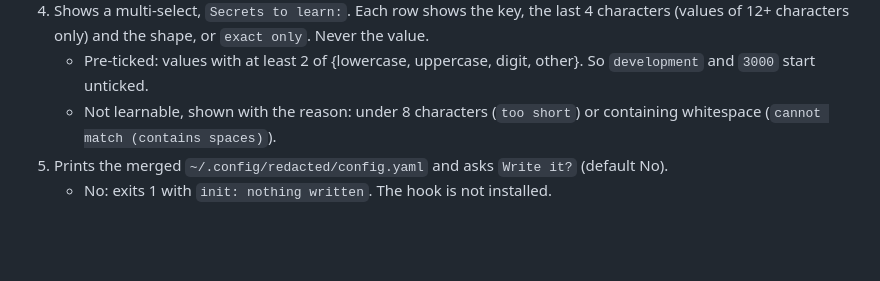
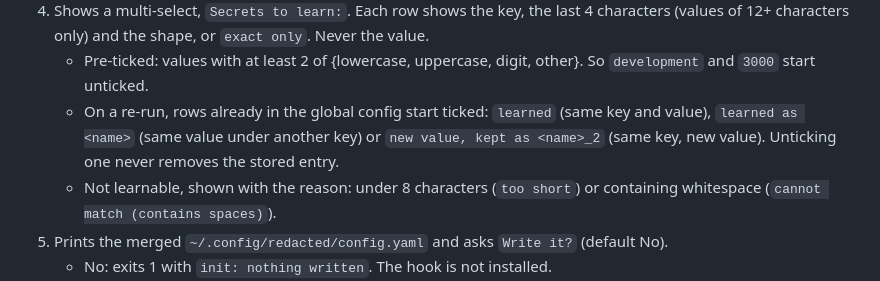
Before and after one commit to svn-arv/redacted, a Markdown page: README.md, the part around the change. Rendered like a GitHub page; blank space fills up the shorter version.

Commit message:
docs: what a re-run of init shows

```diff
--- a/README.md
+++ b/README.md
@@ -90,6 +90,7 @@ What `init` does, in order:
 3. Reads `KEY=value` lines. Handles `export` and quotes. Commented-out assignments are offered too, since they leak like live ones; prose comments are skipped. Skips empty values.
 4. Shows a multi-select, `Secrets to learn:`. Each row shows the key, the last 4 characters (values of 12+ characters only) and the shape, or `exact only`. Never the value.
    - Pre-ticked: values with at least 2 of {lowercase, uppercase, digit, other}. So `development` and `3000` start unticked.
+   - On a re-run, rows already in the global config start ticked: `learned` (same key and value), `learned as <name>` (same value under another key) or `new value, kept as <name>_2` (same key, new value). Unticking one never removes the stored entry.
    - Not learnable, shown with the reason: under 8 characters (`too short`) or containing whitespace (`cannot match (contains spaces)`).
 5. Prints the merged `~/.config/redacted/config.yaml` and asks `Write it?` (default No).
    - No: exits 1 with `init: nothing written`. The hook is not installed.
```
